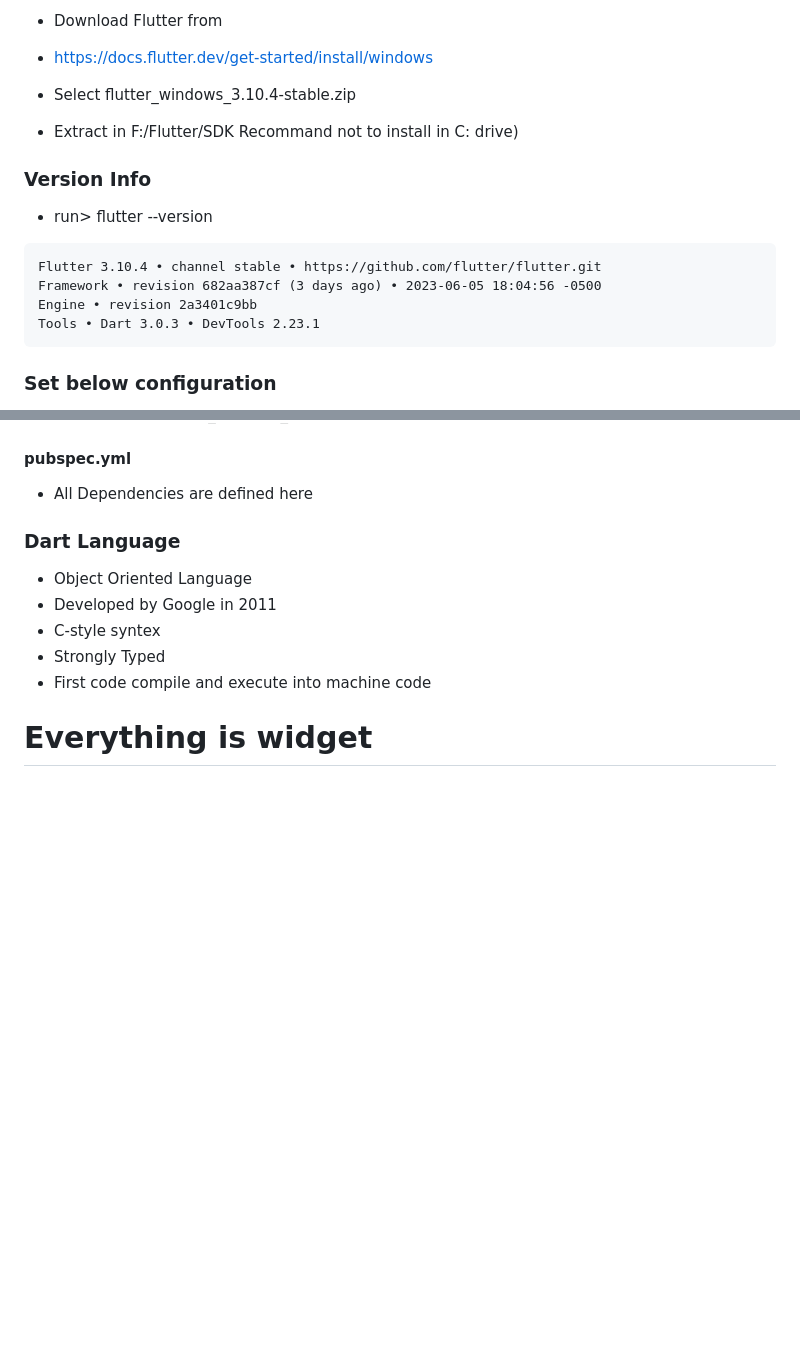
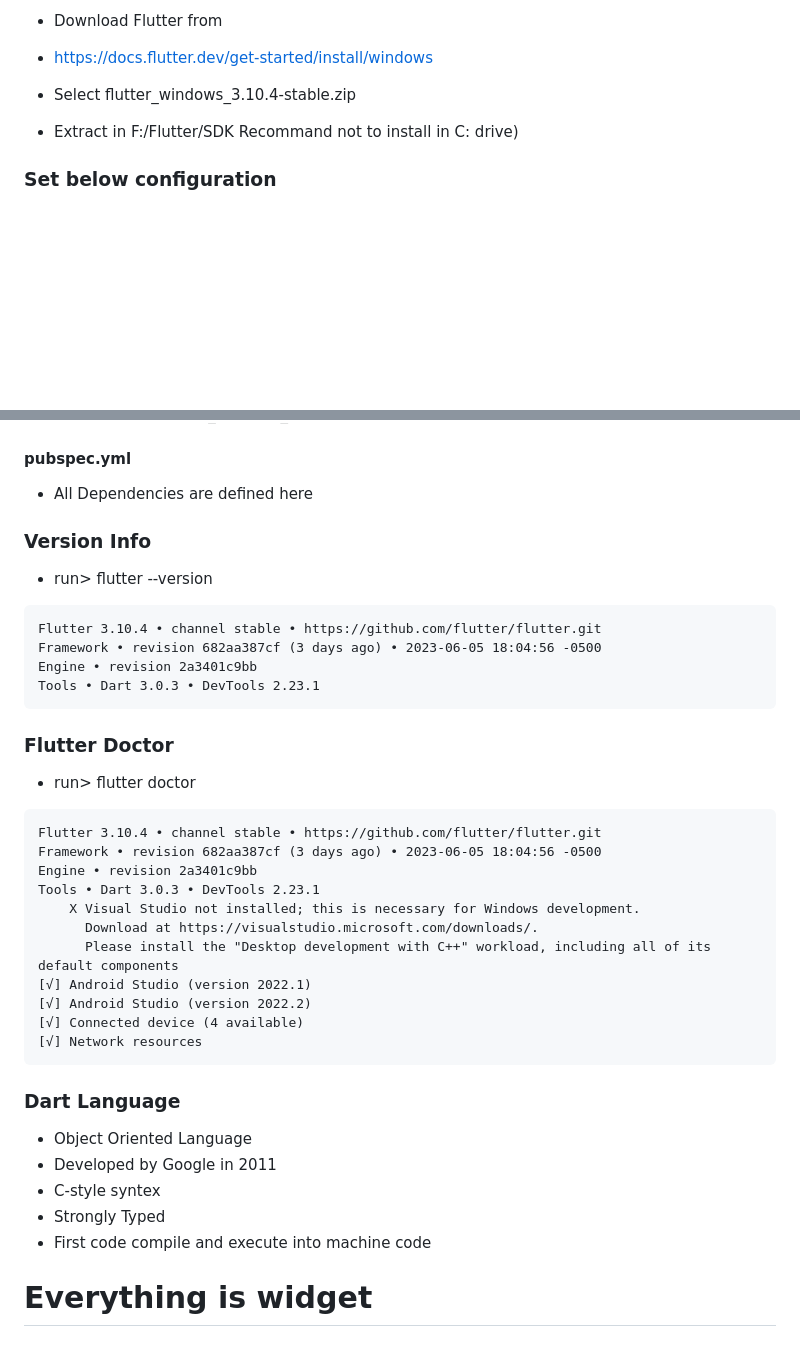
Before and after one commit to NrupParikh/FlutterBasics, a Markdown page: README.md, 2 parts joined by grey strips. Rendered like a GitHub page; blank space fills up the shorter version.

````diff
--- a/README.md
+++ b/README.md
@@ -8,15 +8,6 @@
 - Select flutter_windows_3.10.4-stable.zip
 - Extract in F:/Flutter/SDK  Recommand not to install in C: drive)
 
-### Version Info
-- run> flutter --version
-
-```
-Flutter 3.10.4 • channel stable • https://github.com/flutter/flutter.git
-Framework • revision 682aa387cf (3 days ago) • 2023-06-05 18:04:56 -0500
-Engine • revision 2a3401c9bb
-Tools • Dart 3.0.3 • DevTools 2.23.1
-```
 ### Set below configuration
 - Environment Variable > User Variable
 - F:\Flutter\SDK\flutter_sdk\flutter\bin
@@ -29,6 +20,33 @@ Tools • Dart 3.0.3 • DevTools 2.23.1
 
 #### pubspec.yml
 - All Dependencies are defined here
+
+### Version Info
+- run> flutter --version
+
+```
+Flutter 3.10.4 • channel stable • https://github.com/flutter/flutter.git
+Framework • revision 682aa387cf (3 days ago) • 2023-06-05 18:04:56 -0500
+Engine • revision 2a3401c9bb
+Tools • Dart 3.0.3 • DevTools 2.23.1
+```
+
+### Flutter Doctor
+- run> flutter doctor
+
+~~~
+Flutter 3.10.4 • channel stable • https://github.com/flutter/flutter.git
+Framework • revision 682aa387cf (3 days ago) • 2023-06-05 18:04:56 -0500
+Engine • revision 2a3401c9bb
+Tools • Dart 3.0.3 • DevTools 2.23.1
+    X Visual Studio not installed; this is necessary for Windows development.
+      Download at https://visualstudio.microsoft.com/downloads/.
+      Please install the "Desktop development with C++" workload, including all of its default components
+[√] Android Studio (version 2022.1)
+[√] Android Studio (version 2022.2)
+[√] Connected device (4 available)
+[√] Network resources
+~~~
 
 ### Dart Language
 
````
